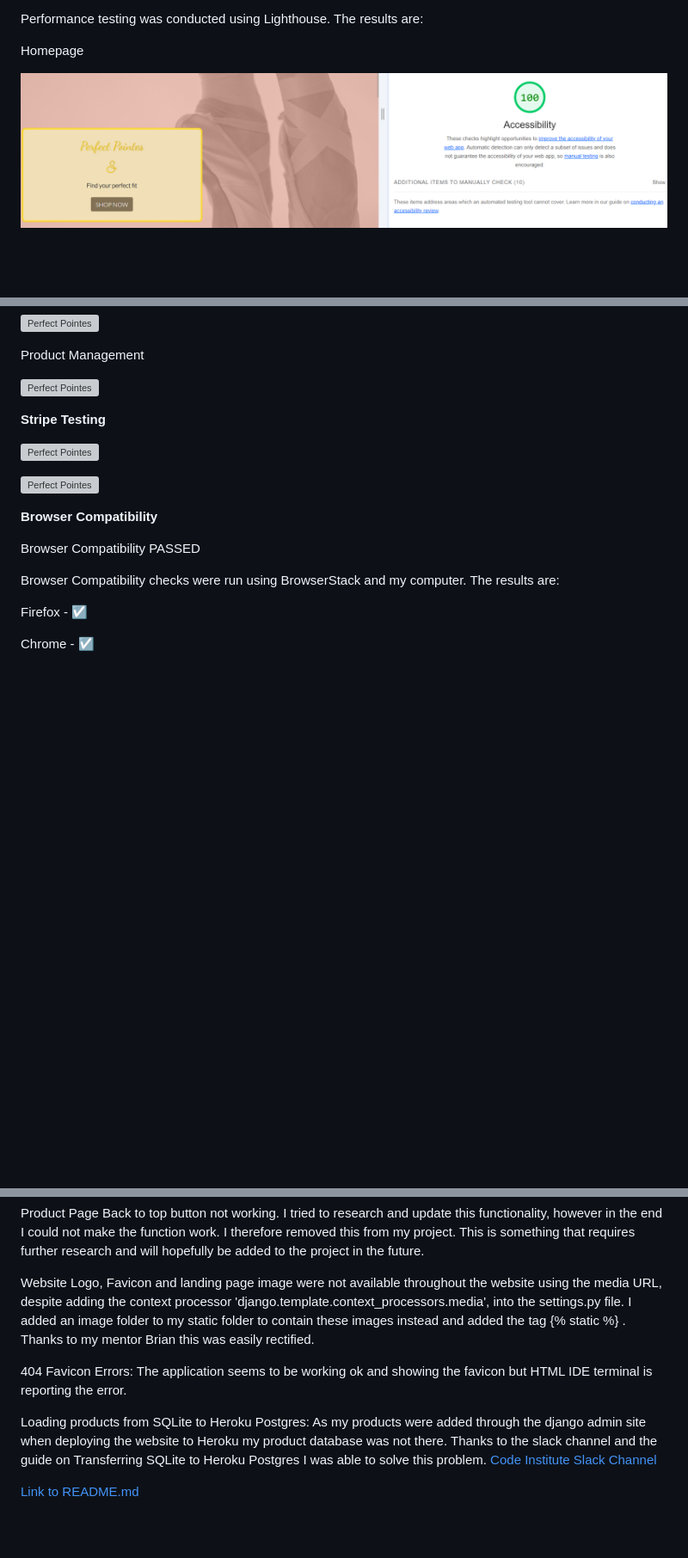
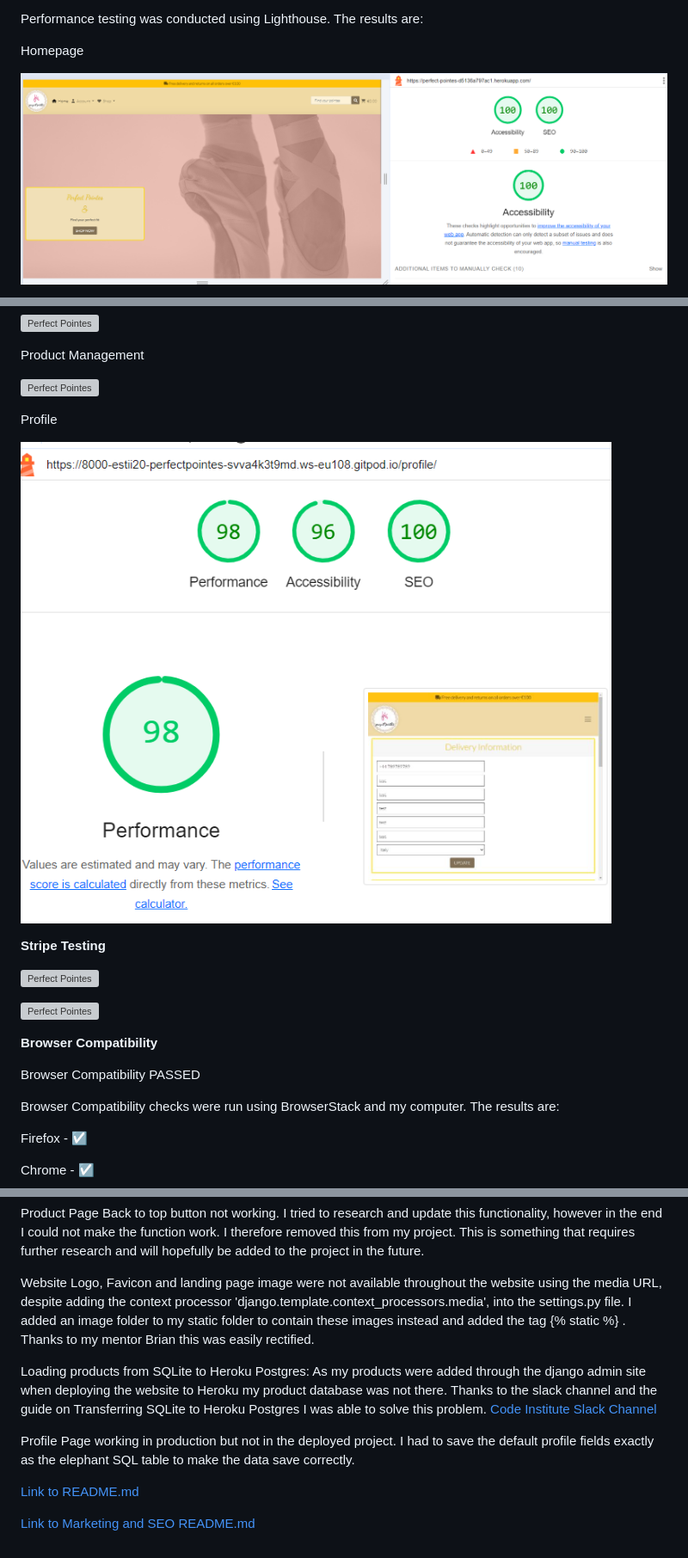
Before and after one commit to estii20/perfect_pointes, a Markdown page: TESTING_README.md, 3 parts joined by grey strips. Shown: that part at 86% size. Rendered like a GitHub page; pictures changed too: documentation/testing/homepage_accessibility.png, documentation/testing/lighthouse_profile.png (added); blank space fills up the shorter version; grey boxes are pictures that could not be loaded.

```diff
--- a/TESTING_README.md
+++ b/TESTING_README.md
@@ -105,6 +103,10 @@ Bag
 Product Management
 
 ![Perfect Pointes](documentation/testing/product_management_lighthouse.png "Lighthouse")
+
+Profile
+
+![Perfect Pointes](documentation/testing/lighthouse_profile.png "Lighthouse")
 
 __Stripe Testing__
 
@@ -307,9 +309,11 @@ Product Page Back to top button not working. I tried to research and update this
 
 Website Logo, Favicon and landing page image were not available throughout the website using the media URL, despite adding the context processor 'django.template.context_processors.media', into the settings.py file.  I added an image folder to my static folder to contain these images instead and added the tag {% static %} . Thanks to my mentor Brian this was easily rectified.
 
-404 Favicon Errors: The application seems to be working ok and showing the favicon but HTML IDE terminal is reporting the error.
-
 Loading products from SQLite to Heroku Postgres: As my products were added through the django admin site when deploying the website to Heroku my product database was not there. Thanks to the slack channel and the guide on Transferring SQLite to Heroku Postgres I was able to solve this problem.
 [Code Institute Slack Channel](https://code-institute-room.slack.com/files/UPDFEU62U/F02SZ5T16HG/transferring_database_data_from_sqlite_to_heroku_postgres.pdf)
 
+Profile Page working in production but not in the deployed project. I had to save the default profile fields exactly as the elephant SQL table to make the data save correctly.
+
 [Link to README.md](README.md)
+
+[Link to Marketing and SEO README.md](SEO_MKTG_README.md)
```
Also changed, not shown: other parts of TESTING_README.md (+0 -2 lines), README.md (+9 -1 lines), SEO_MKTG_README.md (+2 -0 lines), documentation/images/filter.png (added), documentation/images/product_detail_mob.png, documentation/images/profile.png (added), 11 other files.
